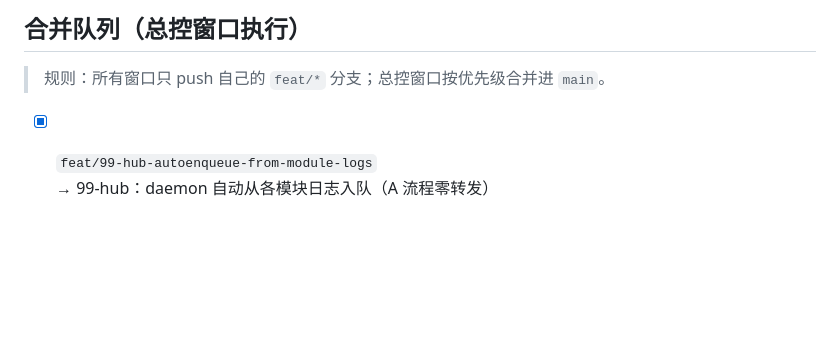
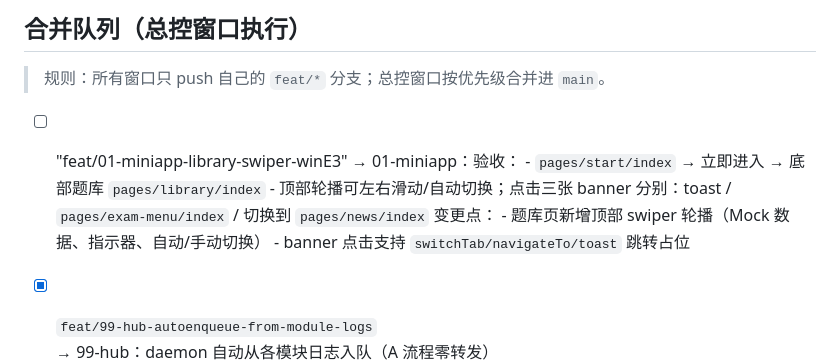
Before and after one commit to kipp7/Education-Auxiliary-Services, a Markdown page: modules/99-hub/REQUESTS.md, the part around the change. Rendered like a GitHub page; blank space fills up the shorter version.

Commit message:
hub:auto-enqueue from module logs (1)

```diff
--- a/modules/99-hub/REQUESTS.md
+++ b/modules/99-hub/REQUESTS.md
@@ -18,6 +18,7 @@
 ## 合并队列（总控窗口执行）
 > 规则：所有窗口只 push 自己的 `feat/*` 分支；总控窗口按优先级合并进 `main`。
 
+- [ ] "feat/01-miniapp-library-swiper-winE3" → 01-miniapp：验收： - `pages/start/index` → 立即进入 → 底部题库 `pages/library/index` - 顶部轮播可左右滑动/自动切换；点击三张 banner 分别：toast / `pages/exam-menu/index` / 切换到 `pages/news/index` 变更点： - 题库页新增顶部 swiper 轮播（Mock 数据、指示器、自动/手动切换） - banner 点击支持 `switchTab/navigateTo/toast` 跳转占位
 - [x] `feat/99-hub-autoenqueue-from-module-logs` → 99-hub：daemon 自动从各模块日志入队（A 流程零转发）
 - [x] `feat/99-hub-m1m2-checklist-mcp` → 99-hub：M1/M2 对齐清单 + MCP 小程序验收日志（合并后修复队列可读性）
 - [x] `feat/01-miniapp-mvp-my-login-winE3` → 01-miniapp 我的页：登录本地缓存/展示信息/退出登录（MVP）
```
